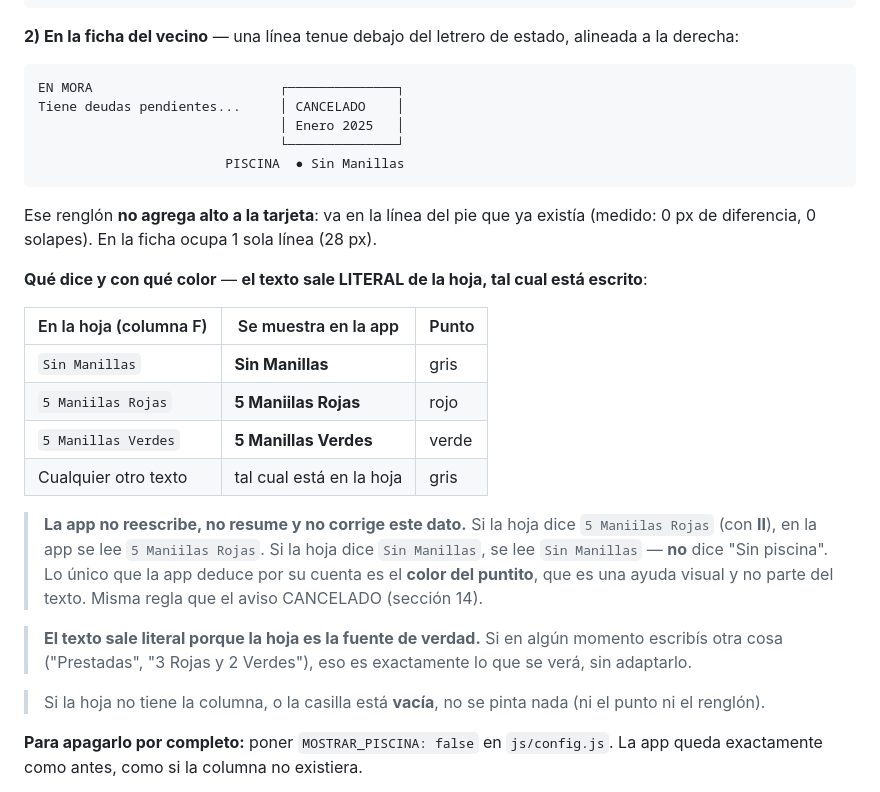
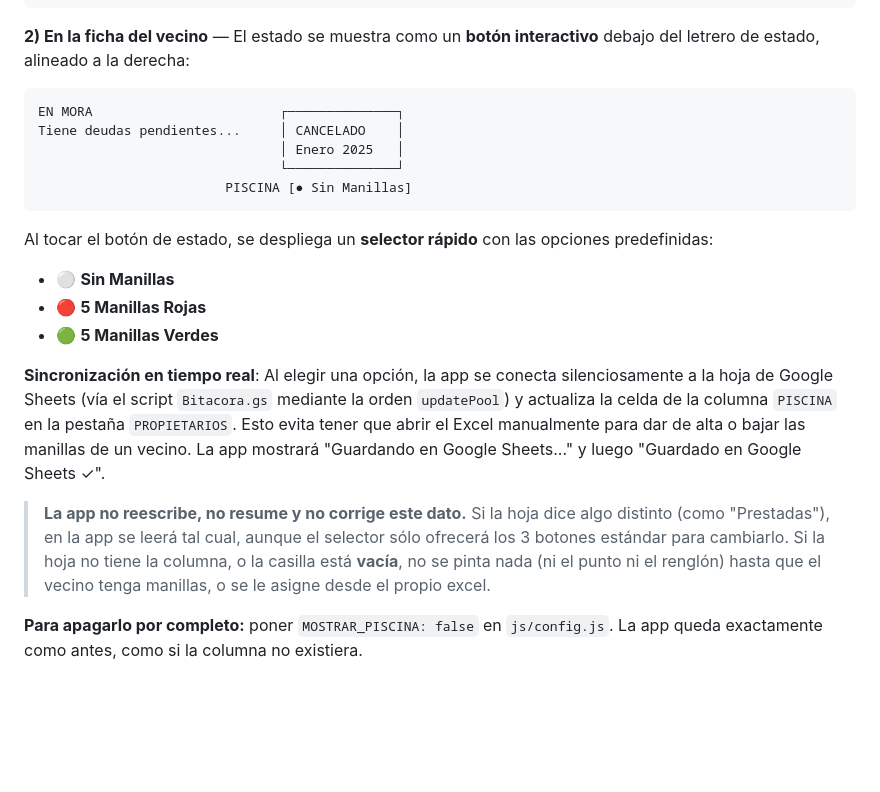
Before and after one commit to jangelbsc-design/control-ingreso-rosas-del-este, a Markdown page: RECUERDAME.md, the part around the change. Rendered like a GitHub page; blank space fills up the shorter version.

Commit message:
docs: actualizar RECUERDAME con el selector interactivo de piscina

````diff
--- a/RECUERDAME.md
+++ b/RECUERDAME.md
@@ -136,32 +136,25 @@ Se muestra **discreta**, en dos sitios:
 └─────────────────────────────────────┘
 ```
 
-**2) En la ficha del vecino** — una línea tenue debajo del letrero de estado, alineada a la derecha:
+**2) En la ficha del vecino** — El estado se muestra como un **botón interactivo** debajo del letrero de estado, alineado a la derecha:
 
 ```
 EN MORA                        ┌──────────────┐
 Tiene deudas pendientes...     │ CANCELADO    │
                                │ Enero 2025   │
                                └──────────────┘
-                        PISCINA  ● Sin Manillas
+                        PISCINA [● Sin Manillas]
 ```
 
-Ese renglón **no agrega alto a la tarjeta**: va en la línea del pie que ya existía (medido: 0 px de diferencia, 0 solapes). En la ficha ocupa 1 sola línea (28 px).
+Al tocar el botón de estado, se despliega un **selector rápido** con las opciones predefinidas:
+* ⚪ **Sin Manillas**
+* 🔴 **5 Manillas Rojas**
+* 🟢 **5 Manillas Verdes**
 
-**Qué dice y con qué color** — **el texto sale LITERAL de la hoja, tal cual está escrito**:
+**Sincronización en tiempo real**: Al elegir una opción, la app se conecta silenciosamente a la hoja de Google Sheets (vía el script `Bitacora.gs` mediante la orden `updatePool`) y actualiza la celda de la columna `PISCINA` en la pestaña `PROPIETARIOS`. Esto evita tener que abrir el Excel manualmente para dar de alta o bajar las manillas de un vecino. La app mostrará "Guardando en Google Sheets..." y luego "Guardado en Google Sheets ✓".
 
-| En la hoja (columna F) | Se muestra en la app | Punto |
-|---|---|---|
-| `Sin Manillas` | **Sin Manillas** | gris |
-| `5 Maniilas Rojas` | **5 Maniilas Rojas** | rojo |
-| `5 Manillas Verdes` | **5 Manillas Verdes** | verde |
-| Cualquier otro texto | tal cual está en la hoja | gris |
-
-> **La app no reescribe, no resume y no corrige este dato.** Si la hoja dice `5 Maniilas Rojas` (con **II**), en la app se lee `5 Maniilas Rojas`. Si la hoja dice `Sin Manillas`, se lee `Sin Manillas` — **no** dice "Sin piscina". Lo único que la app deduce por su cuenta es el **color del puntito**, que es una ayuda visual y no parte del texto. Misma regla que el aviso CANCELADO (sección 14).
-
-> **El texto sale literal porque la hoja es la fuente de verdad.** Si en algún momento escribís otra cosa ("Prestadas", "3 Rojas y 2 Verdes"), eso es exactamente lo que se verá, sin adaptarlo.
-
-> Si la hoja no tiene la columna, o la casilla está **vacía**, no se pinta nada (ni el punto ni el renglón).
+> **La app no reescribe, no resume y no corrige este dato.** Si la hoja dice algo distinto (como "Prestadas"), en la app se leerá tal cual, aunque el selector sólo ofrecerá los 3 botones estándar para cambiarlo.
+> Si la hoja no tiene la columna, o la casilla está **vacía**, no se pinta nada (ni el punto ni el renglón) hasta que el vecino tenga manillas, o se le asigne desde el propio excel.
 
 **Para apagarlo por completo:** poner `MOSTRAR_PISCINA: false` en `js/config.js`. La app queda exactamente como antes, como si la columna no existiera.
 
````
